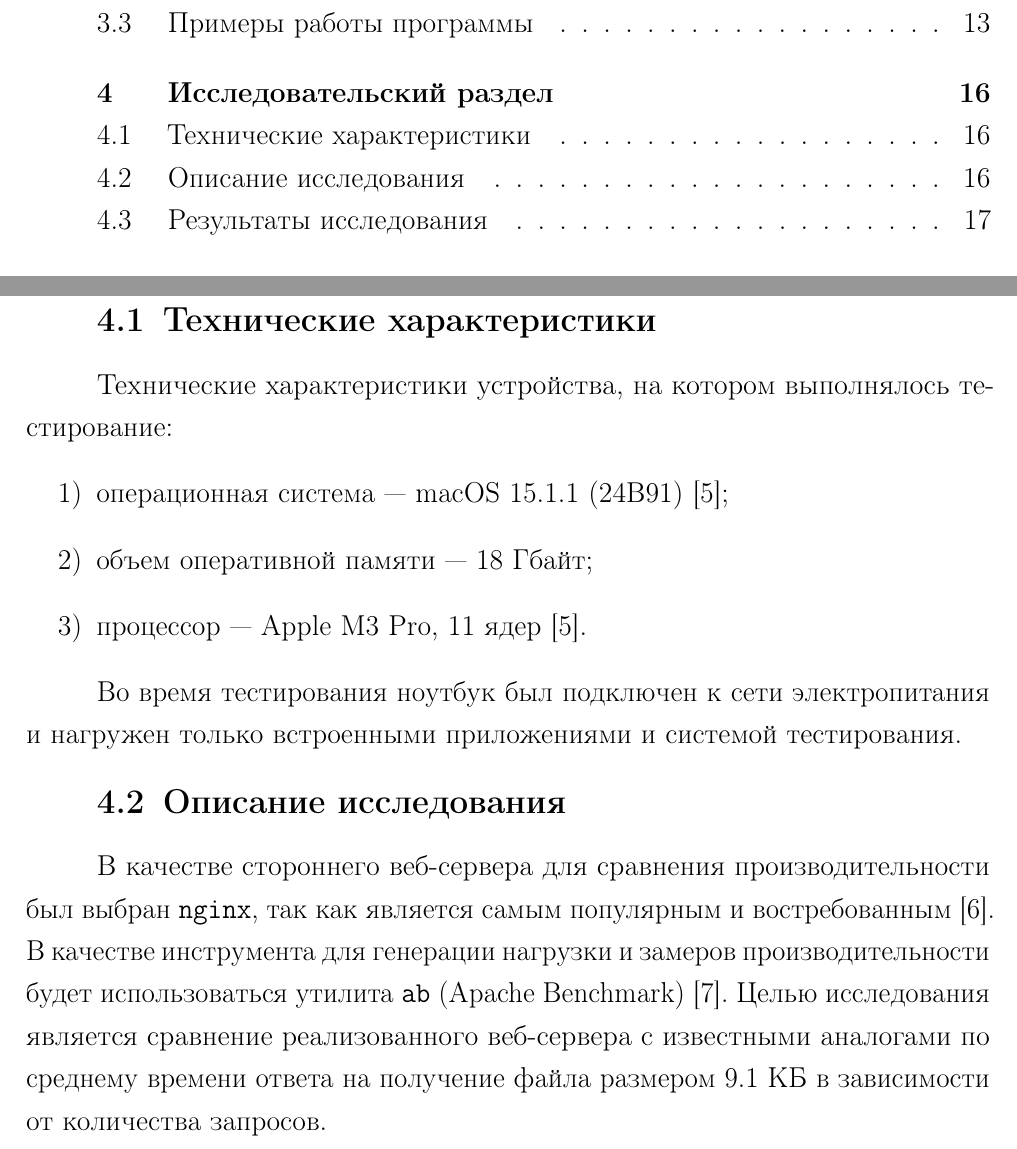
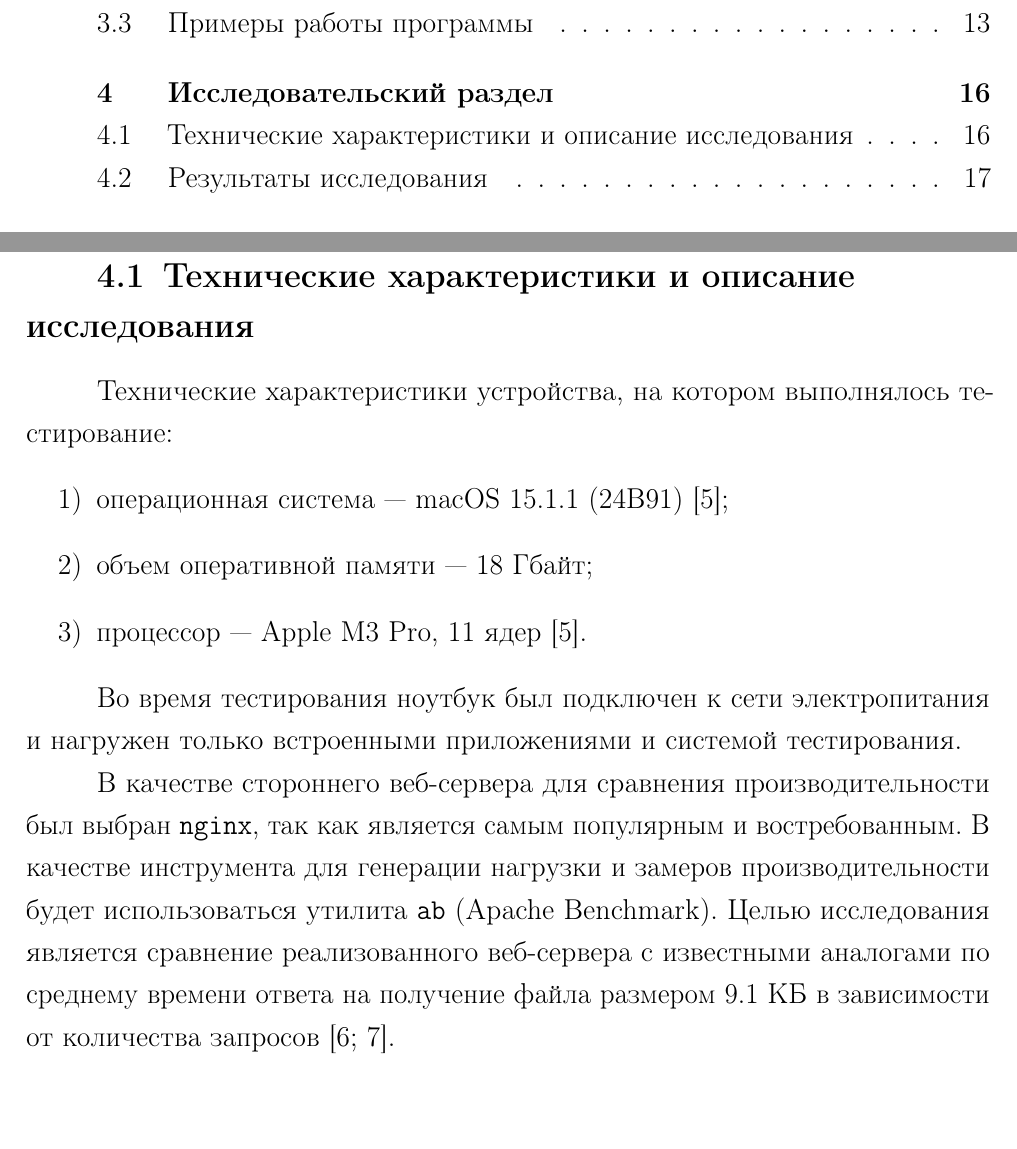
Before and after one commit to pstpn/Networks-Course, a LaTeX document (report/coursework.tex, which reads report/07-research.tex): two parts of pages 3 and 15 of 19, joined at a grey line, cut so that both start at the same text, the shorter picture padded with empty space. Compiled offline with pdfLaTeX.

Commit message:
[*]: fix VKR

```diff
--- a/report/07-research.tex
+++ b/report/07-research.tex
@@ -1,6 +1,6 @@
 \chapter{Исследовательский раздел}
 
-\section{Технические характеристики}
+\section{Технические характеристики и описание исследования}
 
 Технические характеристики устройства, на котором выполнялось тестирование:
 \begin{enumerate}
@@ -11,11 +11,9 @@
 
 Во время тестирования ноутбук был подключен к сети электропитания и нагружен только встроенными приложениями и системой тестирования.
 
-\section{Описание исследования}
-
-В качестве стороннего веб-сервера для сравнения производительности был выбран \texttt{nginx}, так как является самым популярным и востребованным~\cite{nginx}.
-В качестве инструмента для генерации нагрузки и замеров производительности будет использоваться утилита \texttt{ab} (Apache Benchmark)~\cite{ab}.
-Целью исследования является сравнение реализованного веб-сервера с известными аналогами по среднему времени ответа на получение файла размером 9.1 КБ в зависимости от количества запросов.
+В качестве стороннего веб-сервера для сравнения производительности был выбран \texttt{nginx}, так как является самым популярным и востребованным.
+В качестве инструмента для генерации нагрузки и замеров производительности будет использоваться утилита \texttt{ab} (Apache Benchmark).
+Целью исследования является сравнение реализованного веб-сервера с известными аналогами по среднему времени ответа на получение файла размером 9.1 КБ в зависимости от количества запросов~\cite{nginx, ab}.
 
 \clearpage
 \section{Результаты исследования}
```
Also changed, not shown: report/coursework.pdf.
